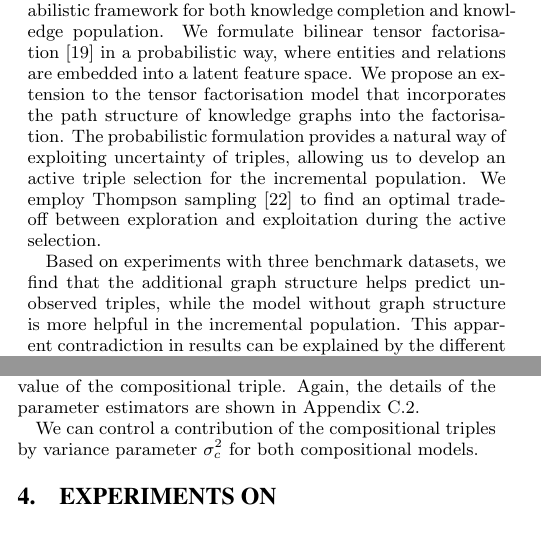
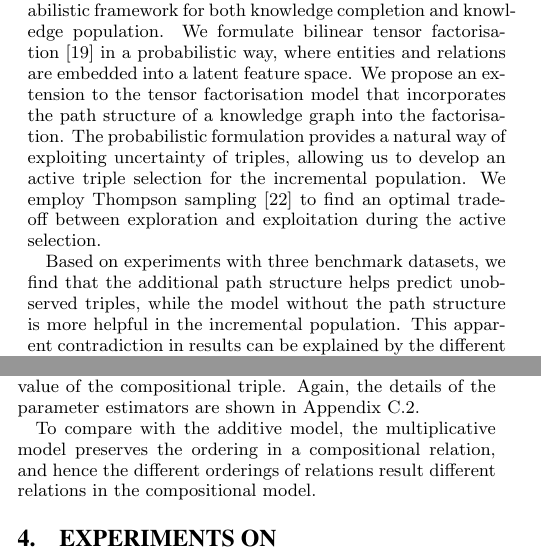
Before and after one commit to dongwookim-ml/almc, a LaTeX paper (paper/cikm2016/cikm2016.tex, which reads paper/cikm2016/compostional_model.tex, paper/cikm2016/introduction.tex): two parts of the columns of pages 1 and 3 of 10, joined at a grey line, cut so that both start at the same text, the shorter picture padded with empty space. Compiled offline with pdfLaTeX.

Commit message:
more minor changes.

```diff
--- a/paper/cikm2016/compostional_model.tex
+++ b/paper/cikm2016/compostional_model.tex
@@ -91,6 +91,9 @@ The multiplicative compositionality can be understood as a sequence of linear tr
 entity $i$ with the compositional relations, and the inner product between the transformed entity and target
 entity forms a value of the compositional triple. Again, the details of the parameter estimators are shown in Appendix \ref{sec:mult_comp_posterior}.
 
+To compare with the additive model, the multiplicative model preserves the ordering in a compositional relation, and hence the different orderings of relations result different relations in the compositional model.
+%We can control a contribution of the compositional triples by variance parameter $\sigma_c^2$ for both compositional models.
+
 \eat{
 Given a sequence of relations including relation $k$, $R_k$ is placed in the middle of the compositional
 sequence, i.e., $e_i^\top R_{c(1)}R_{c(2)} \dots R_{c(\delta_k)} \dots R_{c(|c|-1)}R_{c(|c|)} e_j$, where $
@@ -108,8 +111,6 @@ $\mathcal{X}^{L(t)}$. The details of the parameters are shown in the appendix.
 The conditional distribution of $e_i$ given the rest is the same as Equation $\ref{eqn:comp_sample_e}$.
 }
 
-We can control a contribution of the compositional triples by variance parameter $\sigma_c^2$ for both compositional models.
-
 %As the length of sequence $c$ increases, a small error in the first few multiplications will result a large
 %differences in the final compositional relation. One way to mitigate the cascading error is to increase variance
 %of compositional triples $\sigma_c^2$ as the length of the sequence increases.
--- a/paper/cikm2016/introduction.tex
+++ b/paper/cikm2016/introduction.tex
@@ -28,13 +28,13 @@ has had difficulties simultaneously achieving a high population and faithful rec
 We propose a statistical relational model, providing a probabilistic framework
 for both knowledge completion and knowledge population.
 We formulate bilinear tensor factorisation~\cite{nickel2011three} in a probabilistic way, where entities and relations are embedded into a latent feature space.
-We propose an extension to the tensor factorisation model that incorporates the path structure of knowledge graphs into the factorisation.
+We propose an extension to the tensor factorisation model that incorporates the path structure of a knowledge graph into the factorisation.
 The probabilistic formulation provides a natural way of exploiting uncertainty of triples,
 allowing us to develop an active triple selection for the incremental population.
 We employ Thompson sampling~\cite{scott10bandit} % -- an approach for solving the multi-armed bandit problem,
 to find an optimal trade-off between exploration and exploitation during the active selection.
 
-Based on experiments with three benchmark datasets, we find that the additional graph structure helps predict unobserved triples, while the model without graph structure is more helpful in the incremental population.
+Based on experiments with three benchmark datasets, we find that the additional path structure helps predict unobserved triples, while the model without the path structure is more helpful in the incremental population.
 This apparent contradiction in results can be explained by the different requirements on
 the latent structure. For knowledge completion, it is important to find good latent structures,
 For incremental population, however, it is more important to accurately estimate uncertainty
```
Also changed, not shown: paper/cikm2016/active_population.tex (+1 -1 lines), paper/cikm2016/appendix_experiments.tex (+1 -1 lines), paper/cikm2016/appendix_thompson_sampling.tex (+1 -1 lines), paper/cikm2016/compostional_model.tex (4 more changed lines).
